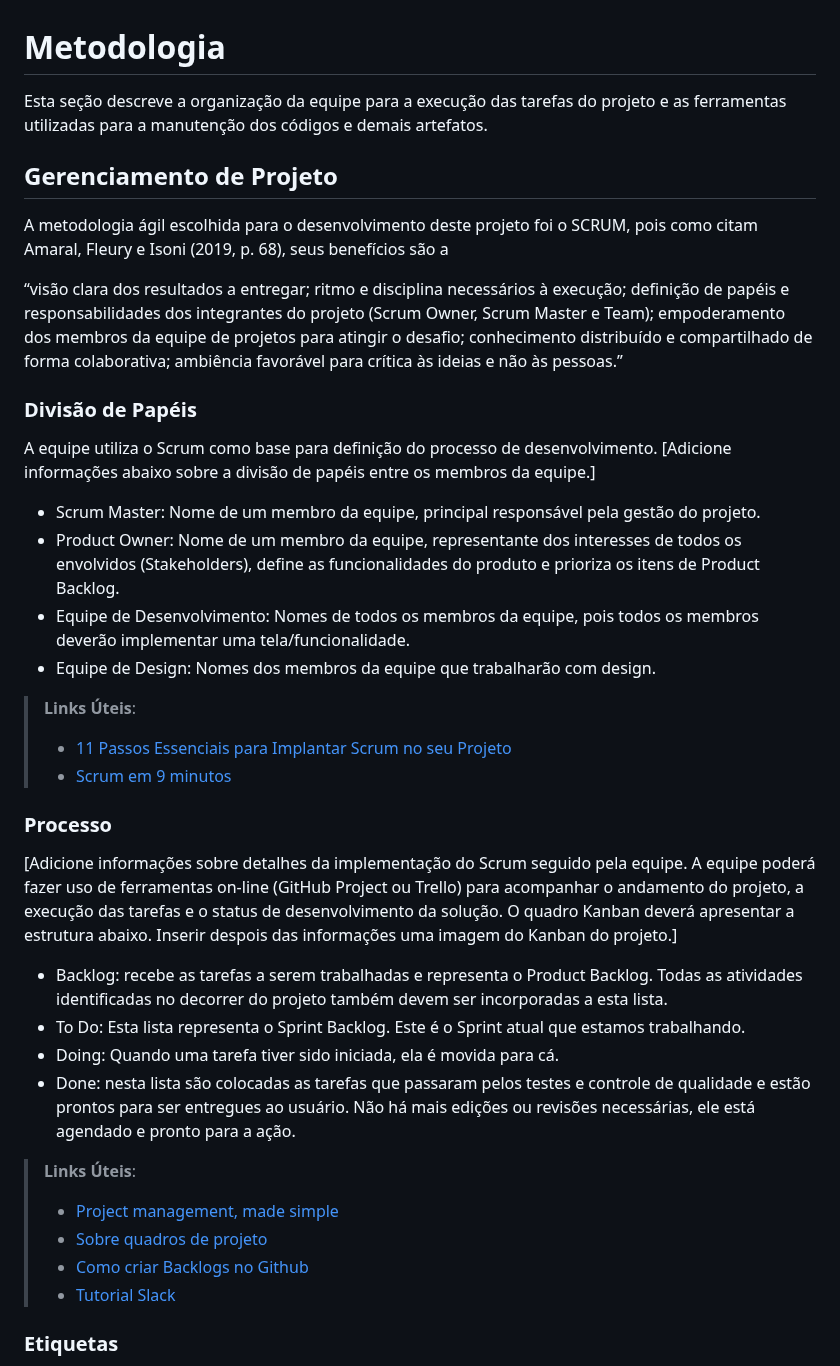
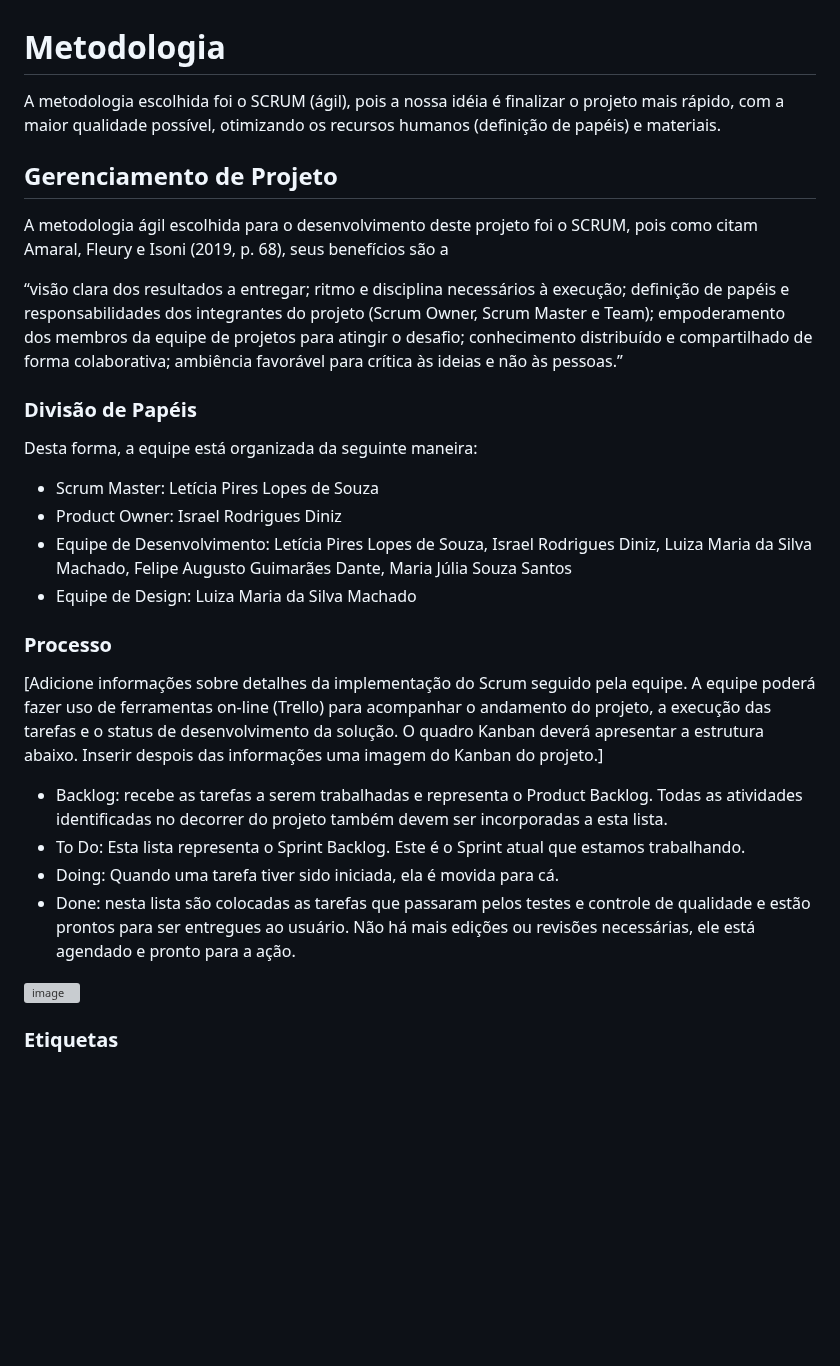
Before and after one commit to ICEI-PUC-Minas-PMV-ADS/pmv-ads-2023-2-e1-proj-web-t5-clean-project, a Markdown page: documentos/03-Metodologia.md, the part around the change. Drawn GitHub-style; blank space fills up the shorter version; grey boxes are pictures that could not be loaded.

```diff
--- a/documentos/03-Metodologia.md
+++ b/documentos/03-Metodologia.md
@@ -1,8 +1,7 @@
 
 # Metodologia
 
-Esta seção descreve a organização da equipe para a execução das tarefas do projeto e as ferramentas utilizadas para a manutenção dos códigos e demais artefatos.
-
+A metodologia escolhida foi o SCRUM (ágil), pois a nossa idéia é finalizar o projeto mais rápido, com a maior qualidade possível, otimizando os recursos humanos (definição de papéis) e materiais.
 
 ## Gerenciamento de Projeto
 A metodologia ágil escolhida para o desenvolvimento deste projeto foi o SCRUM, pois como citam Amaral, Fleury e Isoni (2019, p. 68), seus benefícios são a
@@ -11,32 +10,22 @@ A metodologia ágil escolhida para o desenvolvimento deste projeto foi o SCRUM,
 
 ### Divisão de Papéis
 
-A equipe utiliza o Scrum como base para definição do processo de desenvolvimento.
-[Adicione informações abaixo sobre a divisão de papéis entre os membros da equipe.]
-- Scrum Master: Nome de um membro da equipe, principal responsável pela gestão do projeto.
-- Product Owner: Nome de um membro da equipe, representante dos interesses de todos os envolvidos (Stakeholders), define as funcionalidades do produto e prioriza os itens de Product Backlog.
-- Equipe de Desenvolvimento: Nomes de todos os membros da equipe, pois todos os membros deverão implementar uma tela/funcionalidade.
-- Equipe de Design: Nomes dos membros da equipe que trabalharão com design.
+Desta forma, a equipe está organizada da seguinte maneira:
+  - Scrum Master:  Letícia Pires Lopes de Souza
+  - Product Owner: Israel Rodrigues Diniz
+  - Equipe de Desenvolvimento: Letícia Pires Lopes de Souza, Israel Rodrigues Diniz, Luiza Maria da Silva Machado, Felipe Augusto Guimarães Dante, Maria Júlia Souza Santos
+  - Equipe de Design: Luiza Maria da Silva Machado
 
-> **Links Úteis**:
-> - [11 Passos Essenciais para Implantar Scrum no seu
-> Projeto](https://mindmaster.com.br/scrum-11-passos/)
-> - [Scrum em 9 minutos](https://www.youtube.com/watch?v=XfvQWnRgxG0)
 
 ### Processo
 
-[Adicione informações sobre detalhes da implementação do Scrum seguido pela equipe. A equipe poderá fazer uso de ferramentas on-line (GitHub Project ou Trello) para acompanhar o andamento do projeto, a execução das tarefas e o status de desenvolvimento da solução. O quadro Kanban deverá apresentar a estrutura abaixo. Inserir despois das informações uma imagem do Kanban do projeto.]
+[Adicione informações sobre detalhes da implementação do Scrum seguido pela equipe. A equipe poderá fazer uso de ferramentas on-line (Trello) para acompanhar o andamento do projeto, a execução das tarefas e o status de desenvolvimento da solução. O quadro Kanban deverá apresentar a estrutura abaixo. Inserir despois das informações uma imagem do Kanban do projeto.]
 - Backlog: recebe as tarefas a serem trabalhadas e representa o Product Backlog. Todas as atividades identificadas no decorrer do projeto também devem ser incorporadas a esta lista.
 - To Do: Esta lista representa o Sprint Backlog. Este é o Sprint atual que estamos trabalhando.
 - Doing: Quando uma tarefa tiver sido iniciada, ela é movida para cá.
 - Done: nesta lista são colocadas as tarefas que passaram pelos testes e controle de qualidade e estão prontos para ser entregues ao usuário. Não há mais edições ou revisões necessárias, ele está agendado e pronto para a ação.
 
-> **Links Úteis**:
-> - [Project management, made simple](https://github.com/features/project-management/)
-> - [Sobre quadros de projeto](https://docs.github.com/pt/github/managing-your-work-on-github/about-project-boards)
-> - [Como criar Backlogs no Github](https://www.youtube.com/watch?v=RXEy6CFu9Hk)
-> - [Tutorial Slack](https://slack.com/intl/en-br/)
-
+![image](https://github.com/ICEI-PUC-Minas-PMV-ADS/pmv-ads-2023-2-e1-proj-web-t5-clean-project/assets/144857777/1e27455d-ad84-4f5a-aab0-68077714b86b)
 
 ### Etiquetas
 <p>As tarefas são, ainda, etiquetadas em função da natureza da atividade e seguem o seguinte esquema de cores/categorias:</p>
```
